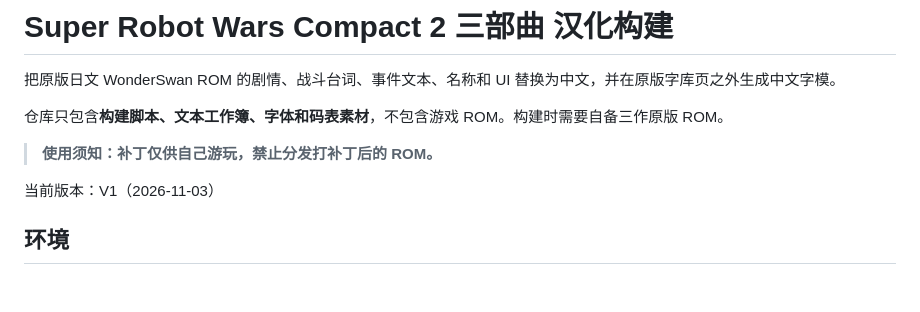
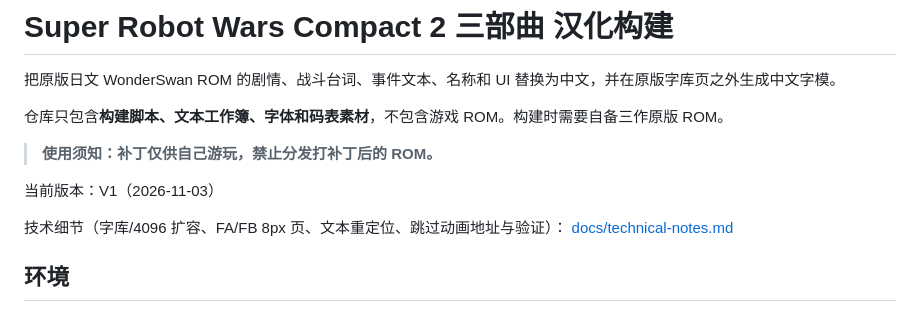
Before and after one commit to lcdyk0517/srw-chinese-localization, a Markdown page: compact2/README.md, the part around the change. Drawn GitHub-style; blank space fills up the shorter version.

```diff
--- a/compact2/README.md
+++ b/compact2/README.md
@@ -7,6 +7,9 @@
 > **使用须知：补丁仅供自己游玩，禁止分发打补丁后的 ROM。**
 
 当前版本：V1（2026-11-03）
+
+技术细节（字库/4096 扩容、FA/FB 8px 页、文本重定位、跳过动画地址与验证）：
+[docs/technical-notes.md](docs/technical-notes.md)
 
 ## 环境
 
```
Also changed, not shown: compact2/docs/technical-notes.md (added, +353 -0 lines).
